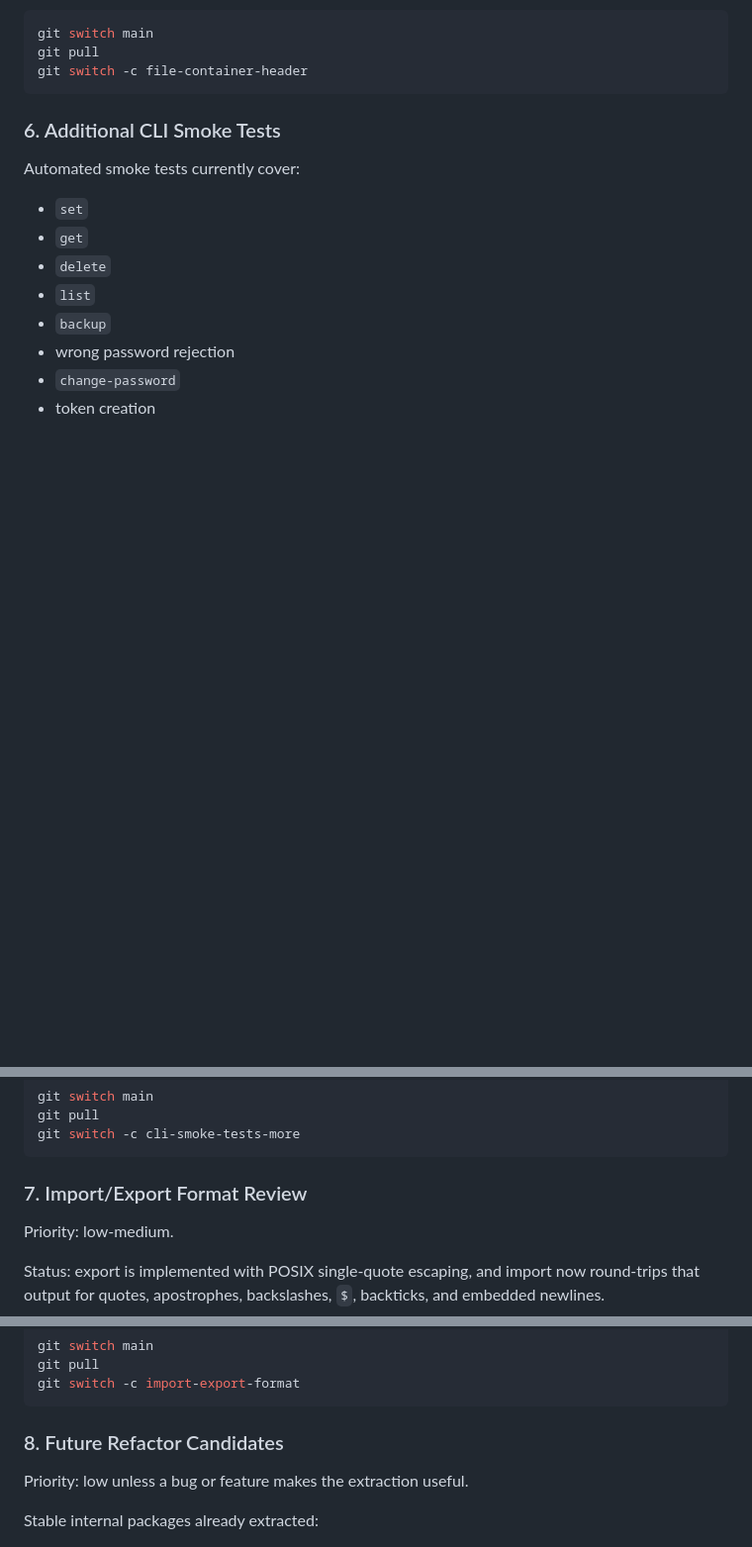
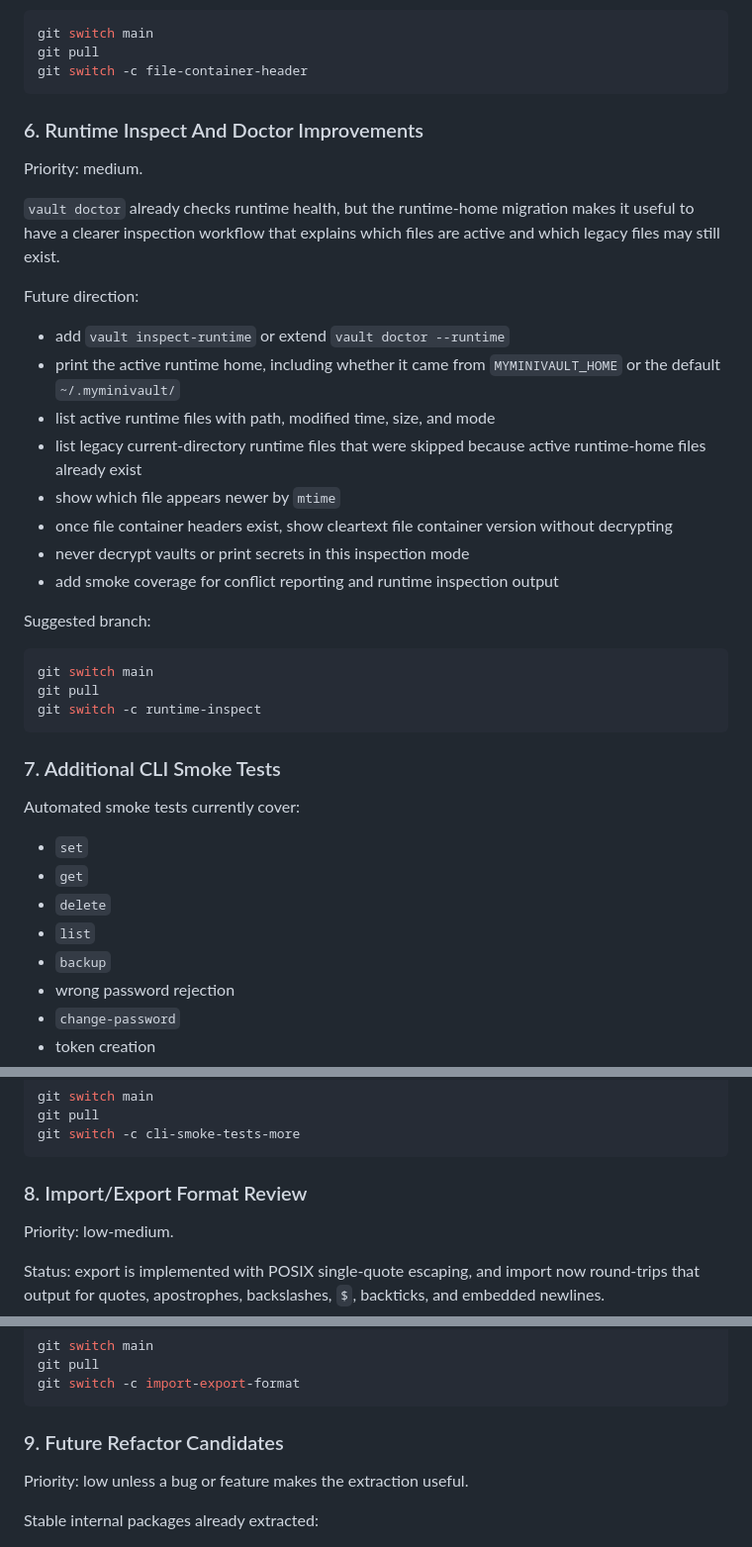
Before and after one commit to olelbis/myminivault, a Markdown page: BACKLOG.md, 3 parts joined by grey strips. Shown at 99% size. Drawn GitHub-style; blank space fills up the shorter version.

Commit message:
Add runtime inspection backlog item

````diff
--- a/BACKLOG.md
+++ b/BACKLOG.md
@@ -363,7 +363,32 @@ git pull
 git switch -c file-container-header
 ```
 
-### 6. Additional CLI Smoke Tests
+### 6. Runtime Inspect And Doctor Improvements
+
+Priority: medium.
+
+`vault doctor` already checks runtime health, but the runtime-home migration makes it useful to have a clearer inspection workflow that explains which files are active and which legacy files may still exist.
+
+Future direction:
+
+- add `vault inspect-runtime` or extend `vault doctor --runtime`
+- print the active runtime home, including whether it came from `MYMINIVAULT_HOME` or the default `~/.myminivault/`
+- list active runtime files with path, modified time, size, and mode
+- list legacy current-directory runtime files that were skipped because active runtime-home files already exist
+- show which file appears newer by `mtime`
+- once file container headers exist, show cleartext file container version without decrypting
+- never decrypt vaults or print secrets in this inspection mode
+- add smoke coverage for conflict reporting and runtime inspection output
+
+Suggested branch:
+
+```bash
+git switch main
+git pull
+git switch -c runtime-inspect
+```
+
+### 7. Additional CLI Smoke Tests
 
 Automated smoke tests currently cover:
 
@@ -405,7 +430,7 @@ git pull
 git switch -c cli-smoke-tests-more
 ```
 
-### 7. Import/Export Format Review
+### 8. Import/Export Format Review
 
 Priority: low-medium.
 
@@ -438,7 +463,7 @@ git pull
 git switch -c import-export-format
 ```
 
-### 8. Future Refactor Candidates
+### 9. Future Refactor Candidates
 
 Priority: low unless a bug or feature makes the extraction useful.
 
````
Also changed, not shown: other parts of BACKLOG.md (+8 -8 lines).
